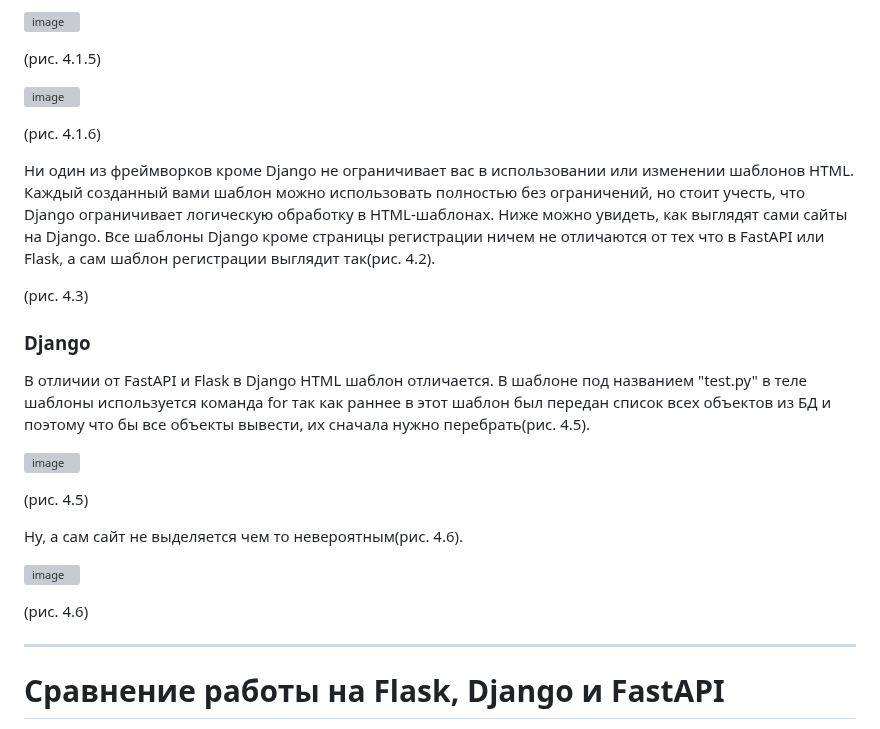
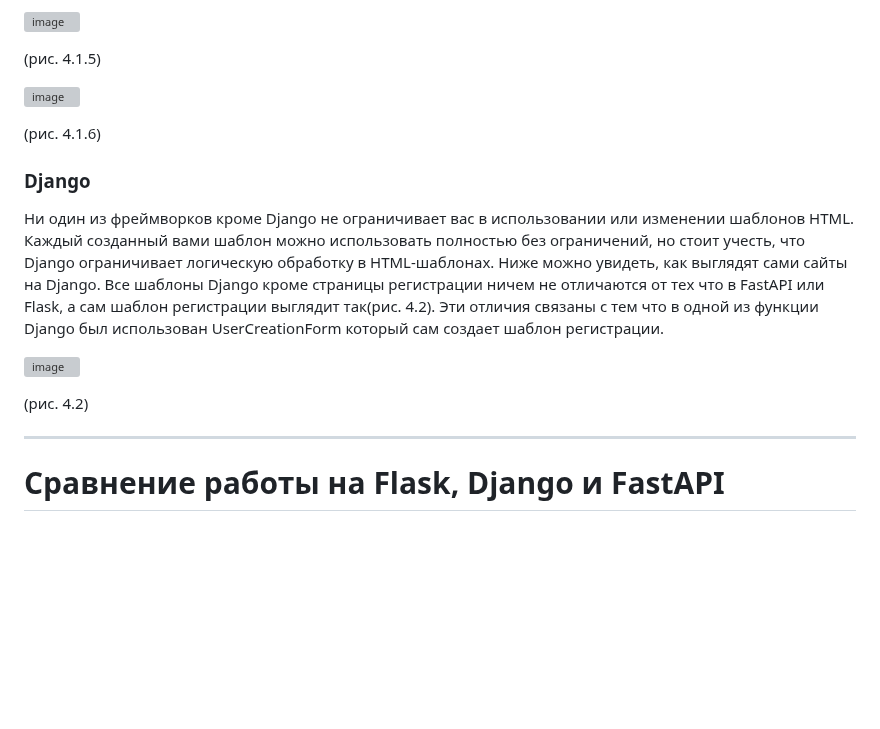
Before and after one commit to Froggit2/Diplom, a Markdown page: README.md, the part around one of its changes. Rendered like a GitHub page; blank space fills up the shorter version; grey boxes are pictures that could not be loaded.

```diff
--- a/README.md
+++ b/README.md
@@ -447,13 +447,7 @@ Django также имеет множество расширений и библ
 
 (рис. 4.1.6)
 
-Ни один из фреймворков кроме Django не ограничивает вас в использовании или изменении шаблонов HTML. Каждый созданный вами шаблон можно использовать полностью без ограничений, но стоит учесть, что Django ограничивает логическую обработку в HTML-шаблонах. Ниже можно увидеть, как выглядят сами сайты на Django. Все шаблоны Django кроме страницы регистрации ничем не отличаются от тех что в FastAPI или Flask, а сам шаблон регистрации выглядит так(рис. 4.2).
-
-
-(рис. 4.3)
-
-
 ### **Django**
 
-В отличии от FastAPI и Flask в Django HTML шаблон отличается. В шаблоне под названием "test.py" в теле шаблоны используется команда for так как раннее в этот шаблон был передан список всех объектов из БД и поэтому что бы все объекты вывести, их сначала нужно перебрать(рис. 4.5).
+Ни один из фреймворков кроме Django не ограничивает вас в использовании или изменении шаблонов HTML. Каждый созданный вами шаблон можно использовать полностью без ограничений, но стоит учесть, что Django ограничивает логическую обработку в HTML-шаблонах. Ниже можно увидеть, как выглядят сами сайты на Django. Все шаблоны Django кроме страницы регистрации ничем не отличаются от тех что в FastAPI или Flask, а сам шаблон регистрации выглядит так(рис. 4.2). Эти отличия связаны с тем что в одной из функции Django был использован UserCreationForm который сам создает шаблон регистрации.
 
@@ -461,11 +455,5 @@ Django также имеет множество расширений и библ
 
-(рис. 4.5)
-
-Ну, а сам сайт не выделяется чем то невероятным(рис. 4.6).
-
-![image](https://github.com/user-attachments/assets/7c1898e8-0cfd-473d-b808-6868abe4926f)
-
-(рис. 4.6)
+(рис. 4.2)
 
 ----
 
```
Also changed, not shown: other parts of README.md (+1 -1 lines).
